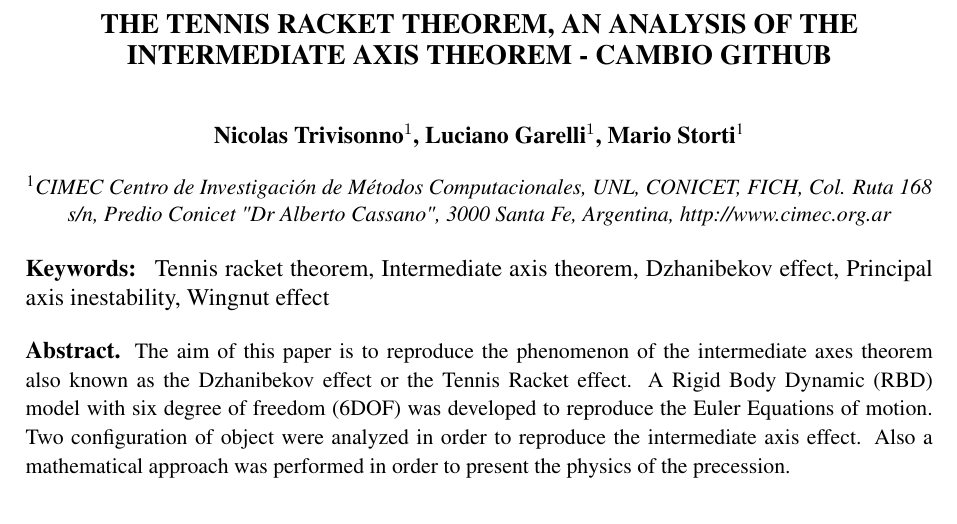
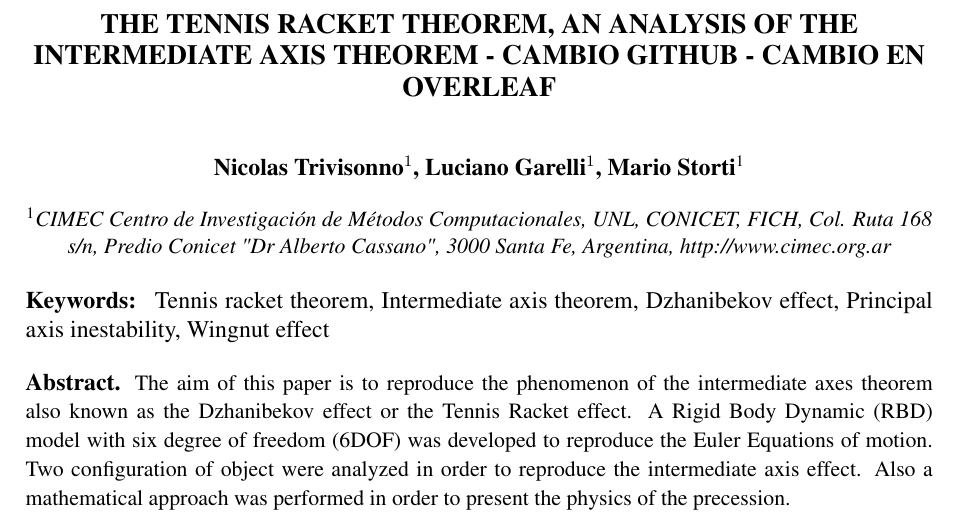
Before and after one commit to LucianoGarelli/tennis_racket_theorem_spanish_github, a LaTeX document (Nico.tex): part of page 1 of 16, cut so that both start at the same text. Compiled offline with pdfLaTeX.

Commit message:
add text

```diff
--- a/Nico.tex
+++ b/Nico.tex
@@ -23,7 +23,7 @@
 \usepackage[table]{xcolor}
 %\usepackage[spanish,activeacute]{babel} show error, is for utilizing Spanish packets
 
-\title{The tennis racket theorem, an analysis of the intermediate axis theorem - cambio github}
+\title{The tennis racket theorem, an analysis of the intermediate axis theorem - cambio github - cambio en overleaf}
 
 
 \author{Nicolas Trivisonno$^1$, Luciano Garelli$^1$, Mario Storti}
```
